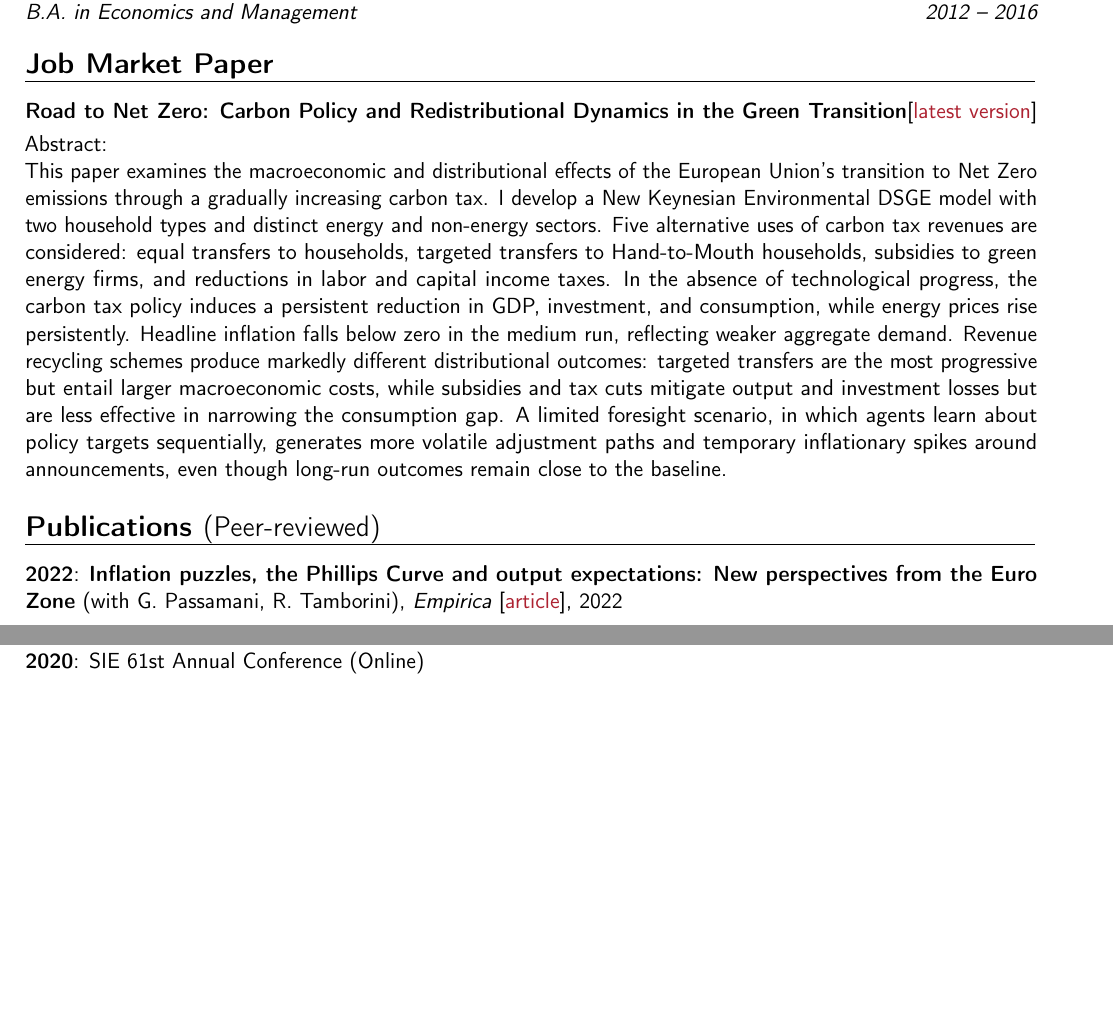
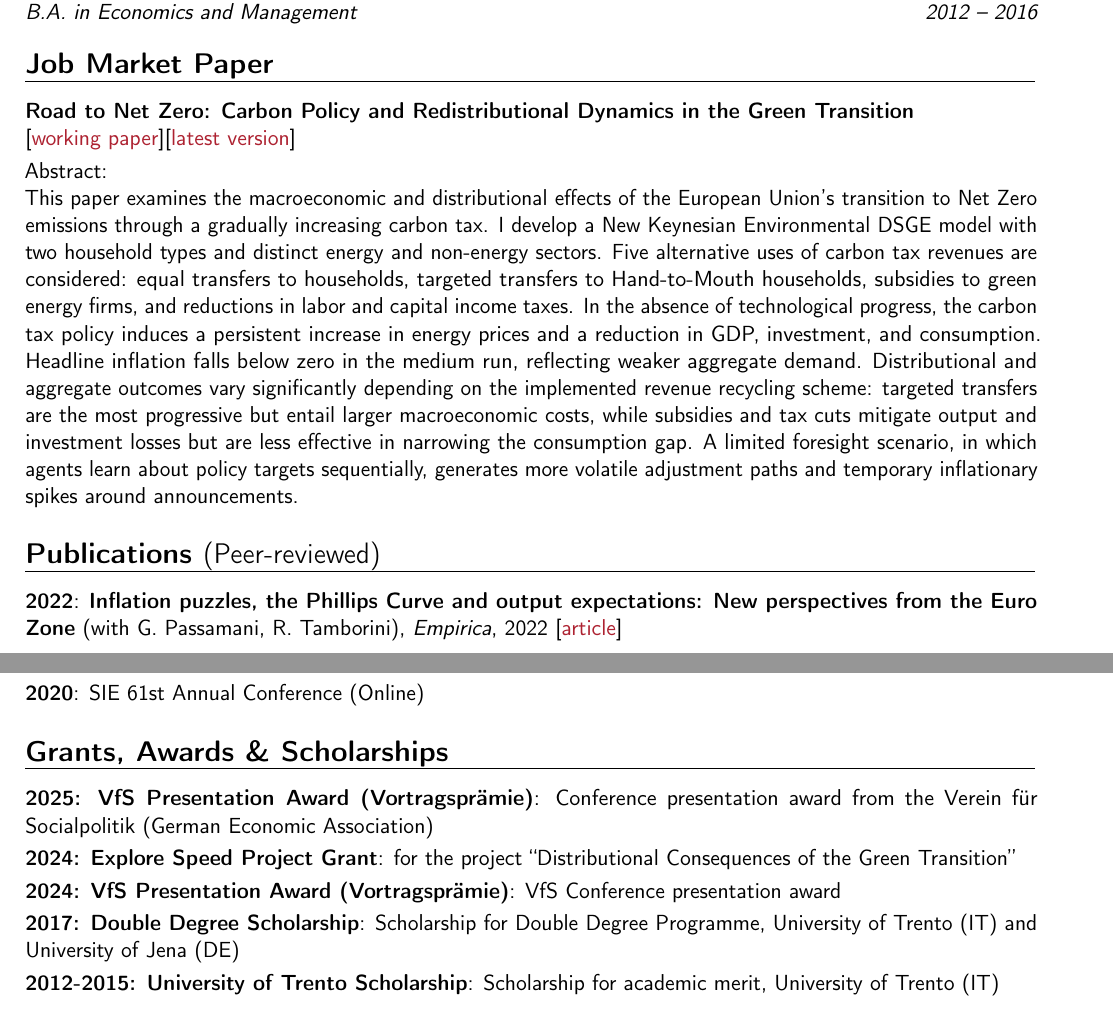
Before and after one commit to asardone1793/CV, a LaTeX CV (CV.tex): two parts of pages 1 and 2 of 3 before the commit and two parts of pages 1 and 3 of 3 after it, joined at a grey line, cut so that both start at the same text, the shorter picture padded with empty space. Compiled offline with pdfLaTeX.

Commit message:
Updates from Overleaf

```diff
--- a/CV.tex
+++ b/CV.tex
@@ -39,16 +39,16 @@ Dissertation: ``Environmental macroeconomics: distributional effects, fiscal pol
 
 % ---- Publications ---- %
 \section{Job Market Paper}
-\cvitem{}{\textbf{Road to Net Zero: Carbon Policy and Redistributional Dynamics in the Green Transition}[\href{https://drive.google.com/file/d/1hKzybkZe7f7aWS2zyRy5PPupZMZY-1M5/view?usp=share_link}{\textcolor{Maroon}{latest version}}]}
+\cvitem{}{\textbf{Road to Net Zero: Carbon Policy and Redistributional Dynamics in the Green Transition\\}[\href{https://www.iwh-halle.de/publikationen/detail/road-to-net-zero-carbon-policy-and-redistributional-dynamics-in-the-green-transition-working-paper}{\textcolor{Maroon}{working paper}}][\href{https://drive.google.com/file/d/1hKzybkZe7f7aWS2zyRy5PPupZMZY-1M5/view?usp=share_link}{\textcolor{Maroon}{latest version}}]}
 Abstract:\\
-This paper examines the macroeconomic and distributional effects of the European Union's transition to Net Zero emissions through a gradually increasing carbon tax. I develop a New Keynesian Environmental DSGE model with two household types and distinct energy and non-energy sectors. Five alternative uses of carbon tax revenues are considered: equal transfers to households, targeted transfers to Hand-to-Mouth households, subsidies to green energy firms, and reductions in labor and capital income taxes. In the absence of technological progress, the carbon tax policy induces a persistent reduction in GDP, investment, and consumption, while energy prices rise persistently. Headline inflation falls below zero in the medium run, reflecting weaker aggregate demand. Revenue recycling schemes produce markedly different distributional outcomes: targeted transfers are the most progressive but entail larger macroeconomic costs, while subsidies and tax cuts mitigate output and investment losses but are less effective in narrowing the consumption gap. A limited foresight scenario, in which agents learn about policy targets sequentially, generates more volatile adjustment paths and temporary inflationary spikes around announcements, even though long-run outcomes remain close to the baseline.
+This paper examines the macroeconomic and distributional effects of the European Union's transition to Net Zero emissions through a gradually increasing carbon tax. I develop a New Keynesian Environmental DSGE model with two household types and distinct energy and non-energy sectors. Five alternative uses of carbon tax revenues are considered: equal transfers to households, targeted transfers to Hand-to-Mouth households, subsidies to green energy firms, and reductions in labor and capital income taxes. In the absence of technological progress, the carbon tax policy induces a persistent increase in energy prices and a reduction in GDP, investment, and consumption. Headline inflation falls below zero in the medium run, reflecting weaker aggregate demand. Distributional and aggregate outcomes vary significantly depending on the implemented revenue recycling scheme: targeted transfers are the most progressive but entail larger macroeconomic costs, while subsidies and tax cuts mitigate output and investment losses but are less effective in narrowing the consumption gap. A limited foresight scenario, in which agents learn about policy targets sequentially, generates more volatile adjustment paths and temporary inflationary spikes around announcements.
 
 \section{Publications \Large{\normalfont{(Peer-reviewed)}}}
-\cvitem{2022}{\textbf{Inflation puzzles, the Phillips Curve and output expectations: New perspectives from the Euro Zone} (with G. Passamani, R. Tamborini), \textit{Empirica} [\href{https://doi.org/10.1007/s10663-021-09515-8}{\textcolor{Maroon}{article}}], 2022}
+\cvitem{2022}{\textbf{Inflation puzzles, the Phillips Curve and output expectations: New perspectives from the Euro Zone} (with G. Passamani, R. Tamborini), \textit{Empirica}, 2022 [\href{https://doi.org/10.1007/s10663-021-09515-8}{\textcolor{Maroon}{article}}]}
 
 % ---- Working Papers ---- %
 \section{Working Papers}
-\cvitem{}{\textbf{Monetary Policy Rules and Environmental Fiscal Policy in a Two-Sector DSGE Model} (with O. Holtemöller), 2024 [\href{https://www.econstor.eu/bitstream/10419/301153/1/1897940394.pdf}{\textcolor{Maroon}{working paper}}] [\href{https://drive.google.com/file/d/1b8wpT3_NofSwkxtJ3hm8I0AkgkUq9pNq/view}{\textcolor{Maroon}{latest version}}]}
+\cvitem{}{\textbf{Monetary Policy Rules and Environmental Fiscal Policy in a Two-Sector DSGE Model} (with O. Holtemöller), 2024 (under review) [\href{https://www.econstor.eu/bitstream/10419/301153/1/1897940394.pdf}{\textcolor{Maroon}{working paper}}] [\href{https://drive.google.com/file/d/1b8wpT3_NofSwkxtJ3hm8I0AkgkUq9pNq/view}{\textcolor{Maroon}{latest version}}]}
 
 % ---- Work in Progress ---- %
 \section{Work in Progress}
@@ -106,6 +108,14 @@ This paper examines the macroeconomic and distributional effects of the European
 \cvitem{2019}{Axel Leijonhufvud Trento Summer School on Macroeconomic topics: Inefficiencies and Coordination failures (University of Trento)}
 \end{comment}
 
+% ---- Grants, Awards \& Scholarships ---- %
+\section{Grants, Awards \& Scholarships}
+\cvitem{2025: VfS Presentation Award (Vortragsprämie)}{Conference presentation award from the Verein für Socialpolitik (German Economic Association)}
+\cvitem{2024: Explore Speed Project Grant}{for the project ``Distributional Consequences of the Green Transition''}
+\cvitem{2024: VfS Presentation Award (Vortragsprämie)}{VfS Conference presentation award}
+\cvitem{2017: Double Degree Scholarship}{Scholarship for Double Degree Programme, University of Trento (IT) and University of Jena (DE)}
+\cvitem{2012-2015: University of Trento Scholarship}{Scholarship for academic merit, University of Trento (IT)}
+
 
 % ---- Skills ---- %
 \section{Skills}
```
Also changed, not shown: CV.pdf, CV.tex (10 more changed lines).
